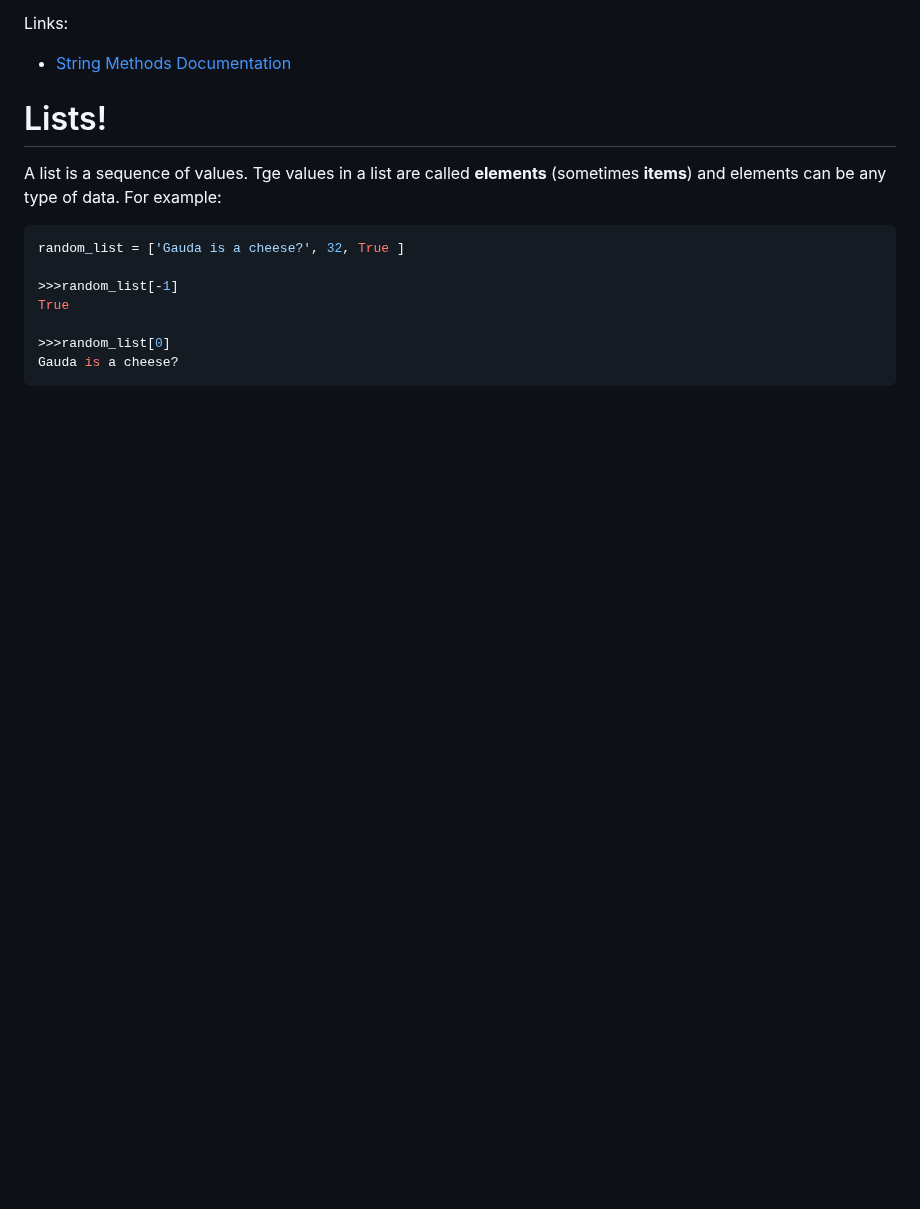
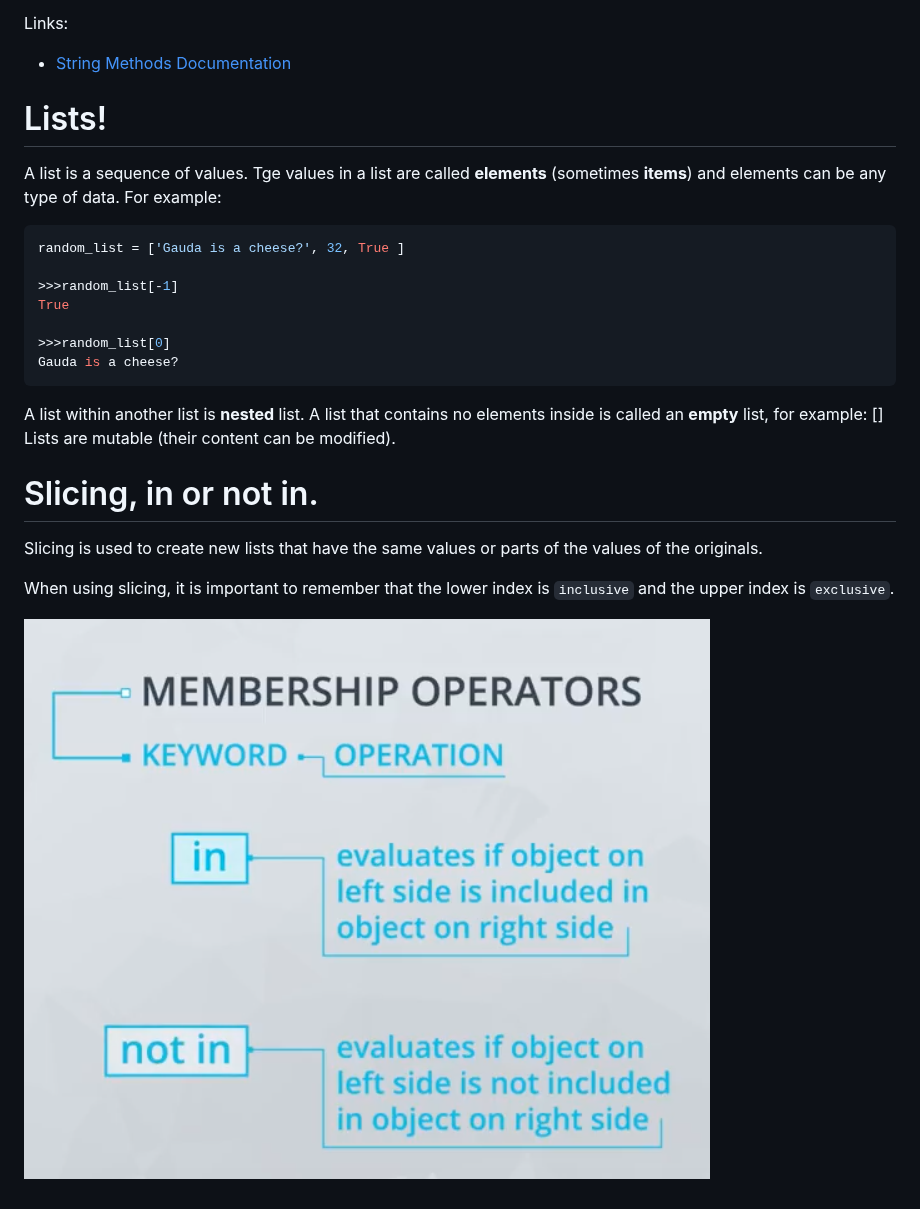
Before and after one commit to irsol/udacity-bertelsmann-data-science-challenge-scholarship-2018, a Markdown page: data_types_and_operators_lesson_24/string_methods_lists.md, the part around the change. Rendered like a GitHub page; pictures changed too: data_types_and_operators_lesson_24/membership_operators.png (added); blank space fills up the shorter version.

Commit message:
Update all lessons

````diff
--- a/data_types_and_operators_lesson_24/string_methods_lists.md
+++ b/data_types_and_operators_lesson_24/string_methods_lists.md
@@ -22,3 +22,15 @@ True
 >>>random_list[0]
 Gauda is a cheese?
 ```
+
+A list within another list is **nested** list. A list that contains no elements inside is called an **empty** list, for example: []
+Lists are mutable (their content can be modified).
+
+# Slicing, in or not in.
+
+Slicing is used to create new lists that have the same values or parts of the values of the originals.
+
+When using slicing, it is important to remember that the lower index is `inclusive` and the upper index is
+`exclusive`.
+
+![Membership operators](membership_operators.png)
````
